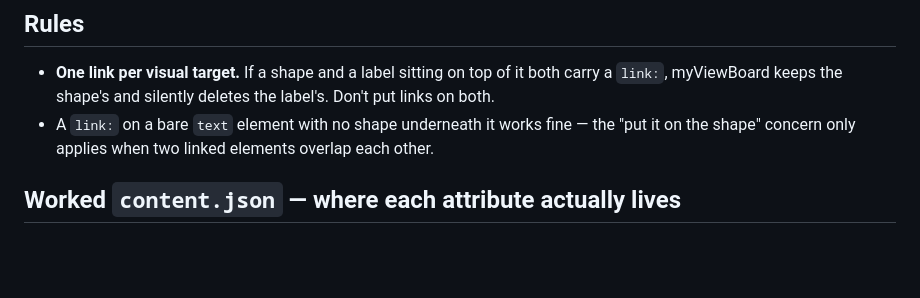
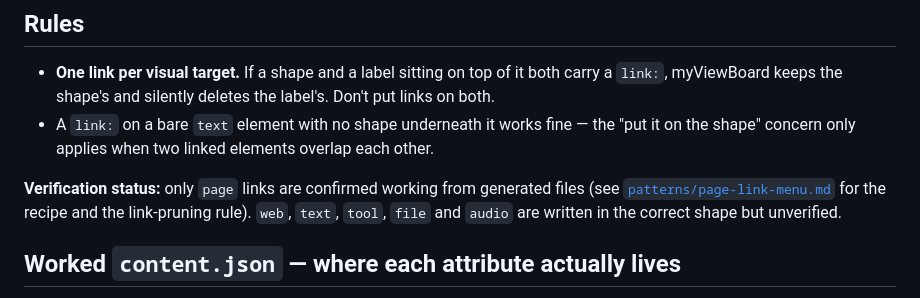
Before and after one commit to vs-rod-ord/animated-octo-garbanzo, a Markdown page: elements/animate-and-link.md, the part around the change. GitHub-like rendering; blank space fills up the shorter version.

```diff
--- a/elements/animate-and-link.md
+++ b/elements/animate-and-link.md
@@ -59,6 +59,11 @@ so a UUID could not survive even if it briefly resolved.
   the "put it on the shape" concern only applies when two linked elements
   overlap each other.
 
+**Verification status:** only `page` links are confirmed working from generated
+files (see [`patterns/page-link-menu.md`](../patterns/page-link-menu.md) for the
+recipe and the link-pruning rule). `web`, `text`, `tool`, `file` and `audio` are
+written in the correct shape but unverified.
+
 ## Worked `content.json` — where each attribute actually lives
 
 Neither `animate:` nor `link:` is a field *inside* the element itself — both
```
